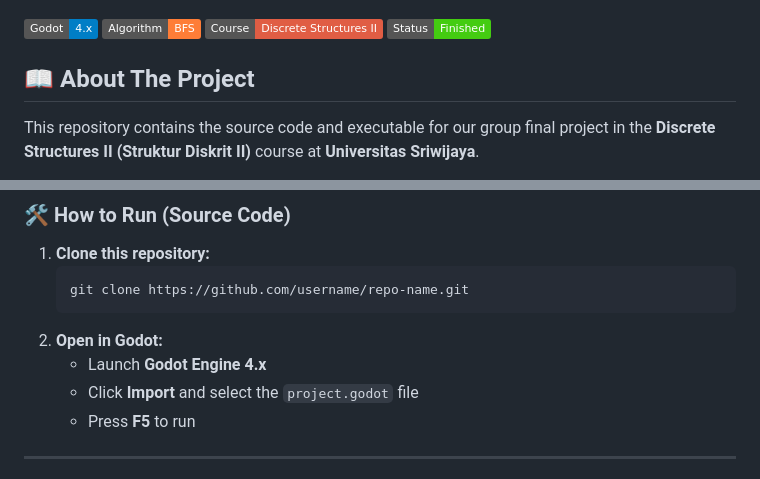
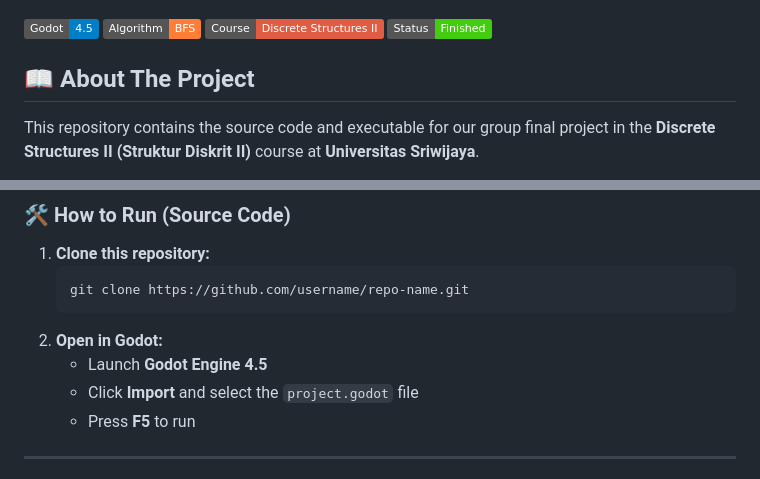
Before and after one commit to azizul987/Diskrit_kelompok3, a Markdown page: README.md, 2 parts joined by grey strips. Drawn GitHub-style; badges without logos.

````diff
--- a/README.md
+++ b/README.md
@@ -2,7 +2,7 @@
 
 ![Main Menu Screen](Menu.png)
 
-![Godot Engine](https://img.shields.io/badge/Godot-4.x-blue?logo=godotengine&logoColor=white)
+![Godot Engine](https://img.shields.io/badge/Godot-4.5-blue?logo=godotengine&logoColor=white)
 ![Algorithm](https://img.shields.io/badge/Algorithm-BFS-orange)
 ![Subject](https://img.shields.io/badge/Course-Discrete_Structures_II-red)
 ![Status](https://img.shields.io/badge/Status-Finished-success)
@@ -132,7 +132,7 @@ https://www.mediafire.com/file/c8eozem2og2nt46/Pacman.zip/file
     git clone https://github.com/username/repo-name.git
     ```
 2. **Open in Godot:**
-    - Launch **Godot Engine 4.x**
+    - Launch **Godot Engine 4.5**
     - Click **Import** and select the `project.godot` file
     - Press **F5** to run
 
````
